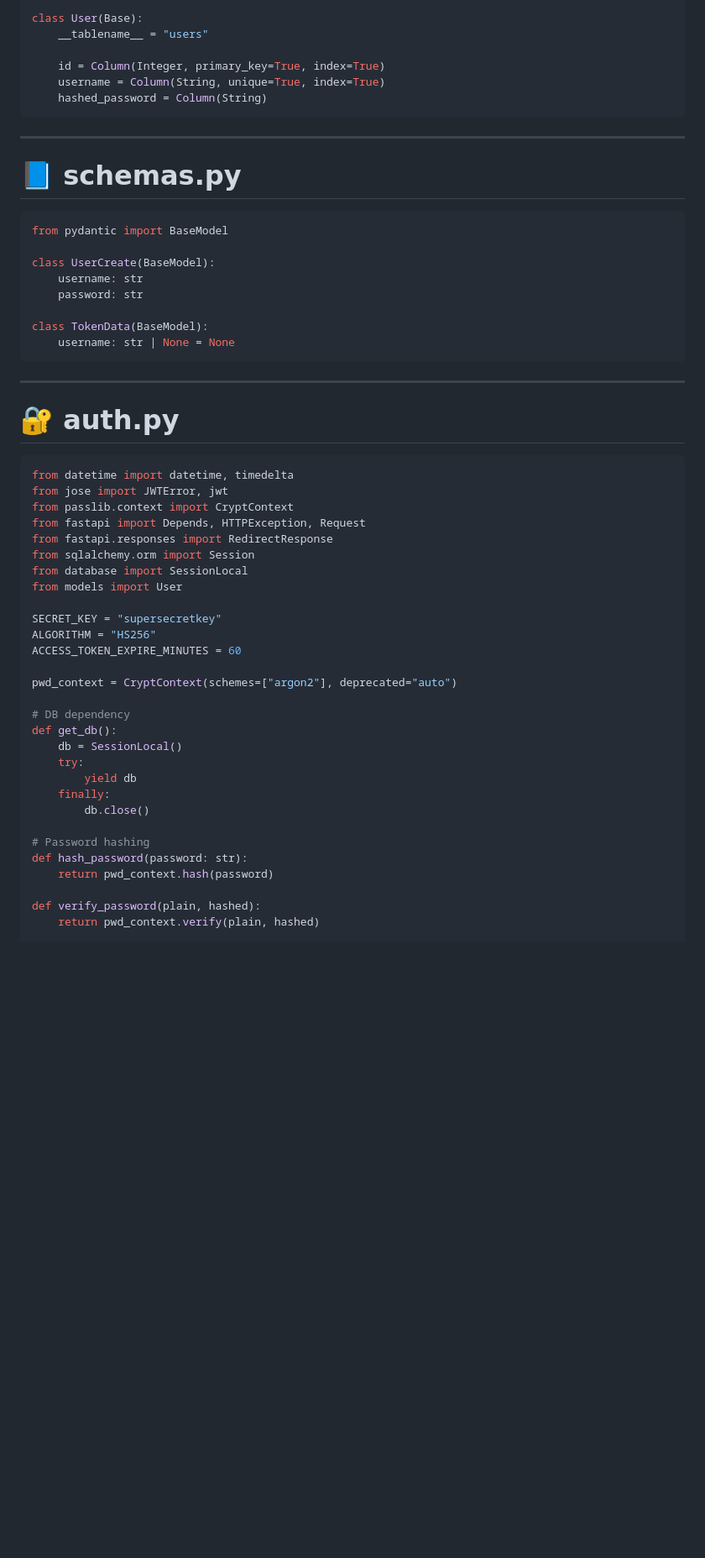
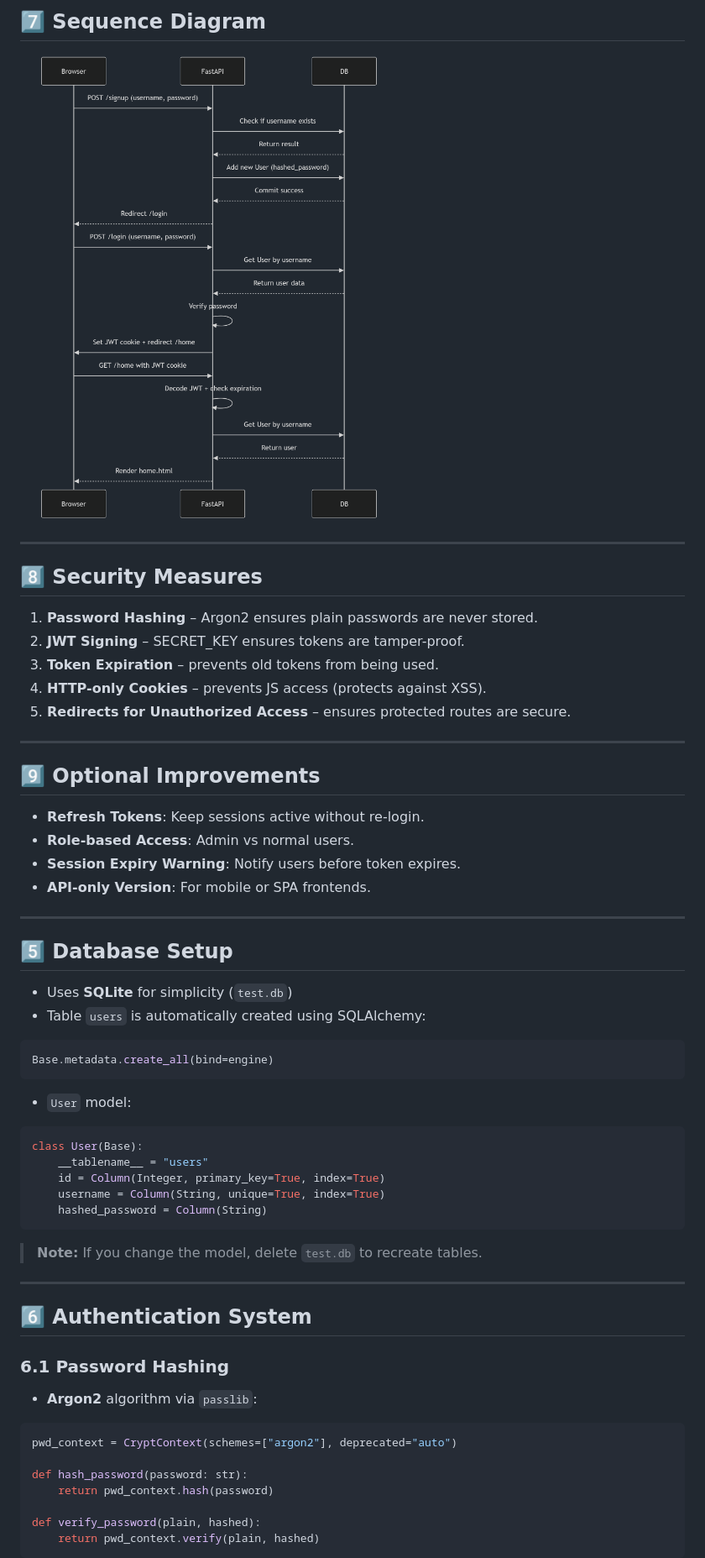
Before and after one commit to PavanGowda547/FastAPI---Login, a Markdown page: README.md, the part around the change printed below. Shown: that part at 84% size. Rendered like a GitHub page; pictures changed too: image/mermaid-diagram.png (added); blank space fills up the shorter version.

````diff
--- a/README.md
+++ b/README.md
@@ -86,58 +243,64 @@ from database import Base
+## 7️⃣ Sequence Diagram
+
+![Sequence Diagram](./image/mermaid-diagram.png)
+
+---
+
+## 8️⃣ Security Measures
+
+1. **Password Hashing** – Argon2 ensures plain passwords are never stored.
+2. **JWT Signing** – SECRET_KEY ensures tokens are tamper-proof.
+3. **Token Expiration** – prevents old tokens from being used.
+4. **HTTP-only Cookies** – prevents JS access (protects against XSS).
+5. **Redirects for Unauthorized Access** – ensures protected routes are secure.
+
+---
+
+## 9️⃣ Optional Improvements
+
+* **Refresh Tokens**: Keep sessions active without re-login.
+* **Role-based Access**: Admin vs normal users.
+* **Session Expiry Warning**: Notify users before token expires.
+* **API-only Version**: For mobile or SPA frontends.
+
+---
+
+## 5️⃣ Database Setup
+
+* Uses **SQLite** for simplicity (`test.db`)
+* Table `users` is automatically created using SQLAlchemy:
+
+```python
+Base.metadata.create_all(bind=engine)
+```
+
+* `User` model:
+
+```python
 class User(Base):
     __tablename__ = "users"
-
     id = Column(Integer, primary_key=True, index=True)
     username = Column(String, unique=True, index=True)
     hashed_password = Column(String)
 ```
 
----
-
-# 📘 schemas.py
-
-```python
-from pydantic import BaseModel
-
-class UserCreate(BaseModel):
-    username: str
-    password: str
-
-class TokenData(BaseModel):
-    username: str | None = None
-```
+> **Note:** If you change the model, delete `test.db` to recreate tables.
 
 ---
 
-# 🔐 auth.py
+## 6️⃣ Authentication System
+
+### 6.1 Password Hashing
+
+* **Argon2** algorithm via `passlib`:
 
 ```python
-from datetime import datetime, timedelta
-from jose import JWTError, jwt
-from passlib.context import CryptContext
-from fastapi import Depends, HTTPException, Request
-from fastapi.responses import RedirectResponse
-from sqlalchemy.orm import Session
-from database import SessionLocal
-from models import User
-
-SECRET_KEY = "supersecretkey"
-ALGORITHM = "HS256"
-ACCESS_TOKEN_EXPIRE_MINUTES = 60
-
 pwd_context = CryptContext(schemes=["argon2"], deprecated="auto")
 
-# DB dependency
-def get_db():
-    db = SessionLocal()
-    try:
-        yield db
-    finally:
-        db.close()
-
-# Password hashing
 def hash_password(password: str):
     return pwd_context.hash(password)
 
 def verify_password(plain, hashed):
     return pwd_context.verify(plain, hashed)
+```
 
````
Also changed, not shown: other parts of README.md (+285 -251 lines).
